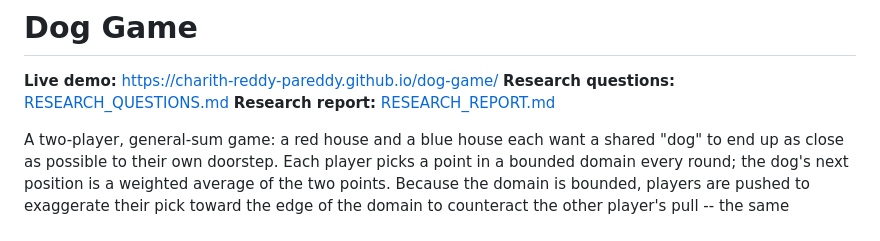
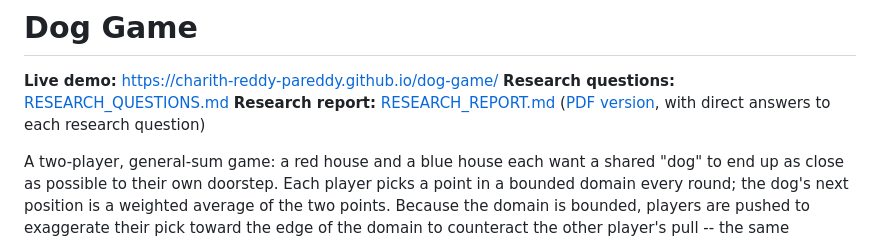
Before and after one commit to Charith-Reddy-Pareddy/dog-game, a Markdown page: README.md, the part around the change. Drawn GitHub-style.

Commit message:
Link PDF research report from README

```diff
--- a/README.md
+++ b/README.md
@@ -2,7 +2,7 @@
 
 **Live demo:** https://charith-reddy-pareddy.github.io/dog-game/
 **Research questions:** [RESEARCH_QUESTIONS.md](RESEARCH_QUESTIONS.md)
-**Research report:** [RESEARCH_REPORT.md](RESEARCH_REPORT.md)
+**Research report:** [RESEARCH_REPORT.md](RESEARCH_REPORT.md) ([PDF version](research_report.pdf), with direct answers to each research question)
 
 A two-player, general-sum game: a red house and a blue house each want a
 shared "dog" to end up as close as possible to their own doorstep. Each
```
